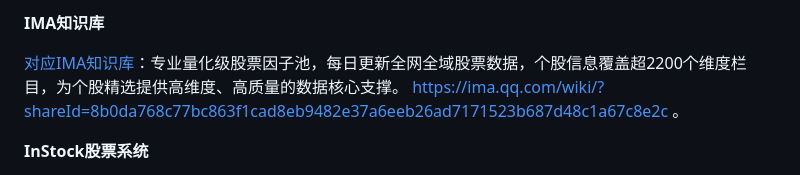
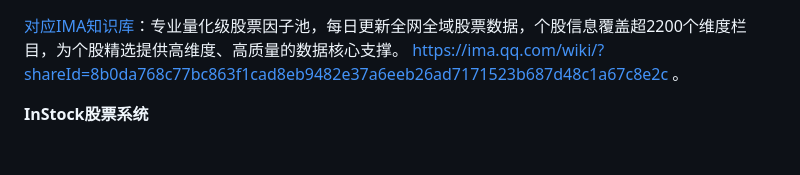
Before and after one commit to myhhub/stock, a Markdown page: README.md, the part around the change. GitHub-like rendering; blank space fills up the shorter version.

Commit message:
更新说明。

```diff
--- a/README.md
+++ b/README.md
@@ -1,5 +1,3 @@
-**IMA知识库**
-
 [对应IMA知识库](https://ima.qq.com/wiki/?shareId=8b0da768c77bc863f1cad8eb9482e37a6eeb26ad7171523b687d48c1a67c8e2c)：专业量化级股票因子池，每日更新全网全域股票数据，个股信息覆盖超2200个维度栏目，为个股精选提供高维度、高质量的数据核心支撑。 https://ima.qq.com/wiki/?shareId=8b0da768c77bc863f1cad8eb9482e37a6eeb26ad7171523b687d48c1a67c8e2c 。
 
 **InStock股票系统**
```
